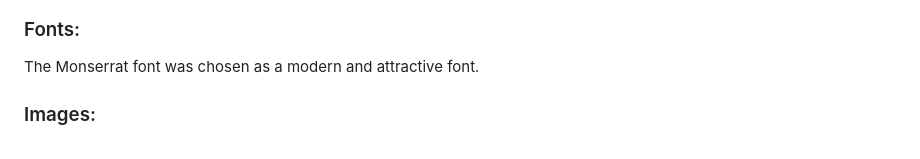
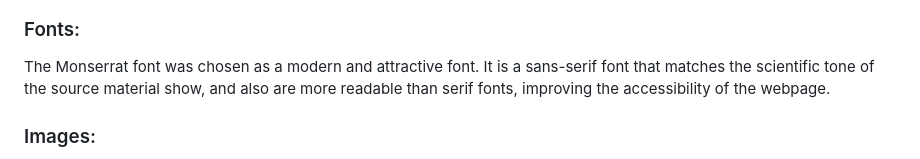
Before and after one commit to JCav23/Project2-RockPaperScissorsLizardSpock, a Markdown page: README.md, the part around the change. Rendered like a GitHub page.

Commit message:
added some content to the ux section in the readme

```diff
--- a/README.md
+++ b/README.md
@@ -24,7 +24,7 @@ The colour palette was generated using coolers.co to create a visually appealing
 ![Colour Palette](./assets/readme-images/color-scheme.png)
 
 ### Fonts:
-The Monserrat font was chosen as a modern and attractive font.
+The Monserrat font was chosen as a modern and attractive font. It is a sans-serif font that matches the scientific tone of the source material show, and also are more readable than serif fonts, improving the accessibility of the webpage.
 
 ### Images:
 The pictures and iframe were both chosen to relate back to the television show evoking an position emotional response from those who have watched the show.
```
